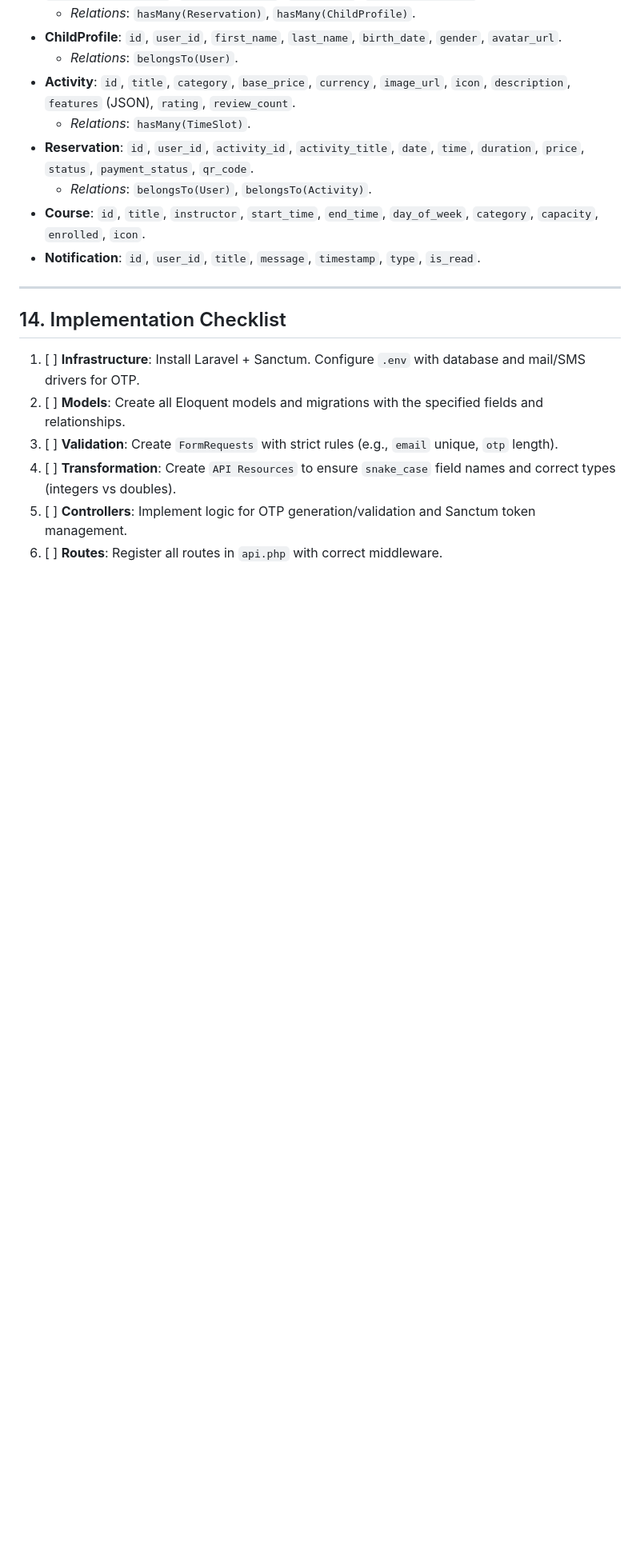
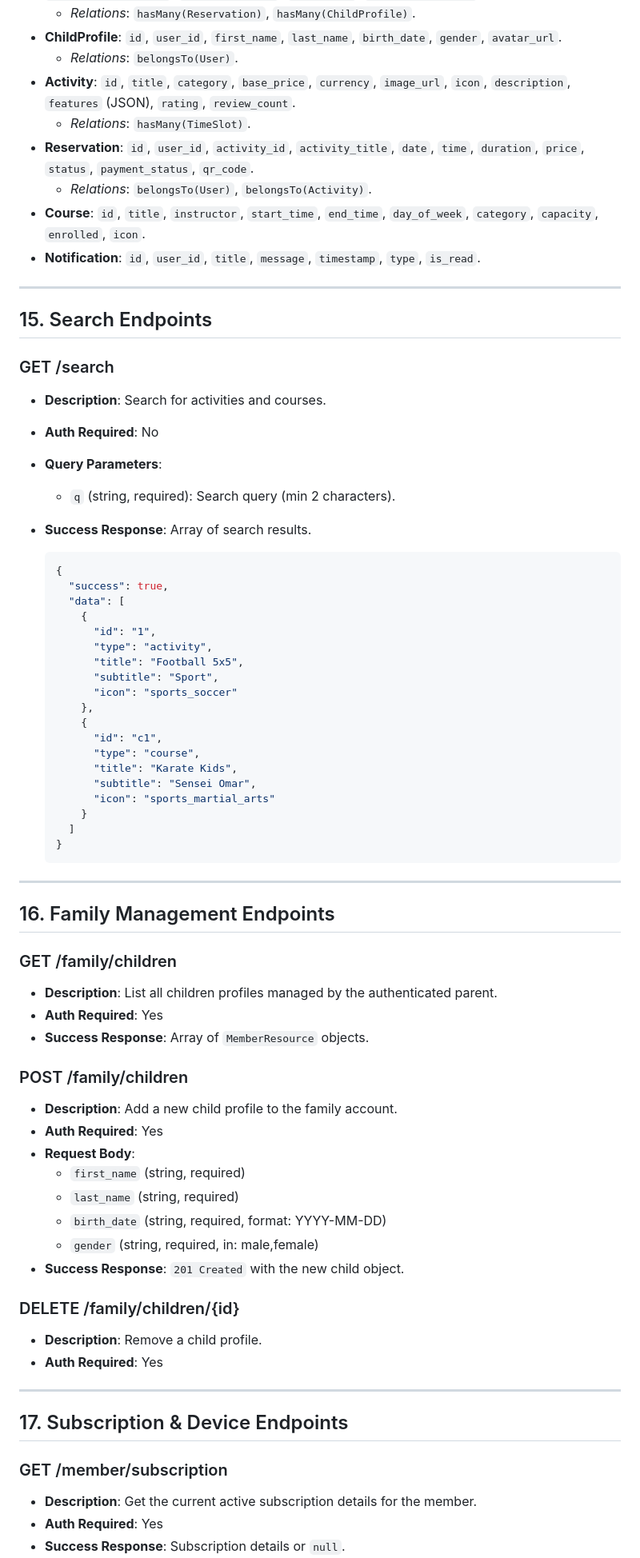
Before and after one commit to abdulbarry-dev/bourgo-arena-mobile, a Markdown page: API.md, the part around one of its changes. Shown at 80% size. GitHub-like rendering; blank space fills up the shorter version.

Commit message:
docs(api): synchronize API.md with backend implementation
- Document requirement for 'activity_slot_id' in reservation requests.
- Add missing endpoints for Search, Family Management, Subscriptions, and Device Token registration.
- Align response examples with current backend data structures (string IDs, snake_case fields).

````diff
--- a/API.md
+++ b/API.md
@@ -448,11 +457,71 @@ Route::prefix('v1')->group(function () {
 
 ---
 
-## 14. Implementation Checklist
+## 15. Search Endpoints
 
-1. [ ] **Infrastructure**: Install Laravel + Sanctum. Configure `.env` with database and mail/SMS drivers for OTP.
-2. [ ] **Models**: Create all Eloquent models and migrations with the specified fields and relationships.
-3. [ ] **Validation**: Create `FormRequests` with strict rules (e.g., `email` unique, `otp` length).
-4. [ ] **Transformation**: Create `API Resources` to ensure `snake_case` field names and correct types (integers vs doubles).
-5. [ ] **Controllers**: Implement logic for OTP generation/validation and Sanctum token management.
-6. [ ] **Routes**: Register all routes in `api.php` with correct middleware.
+### GET /search
+
+* **Description**: Search for activities and courses.
+* **Auth Required**: No
+* **Query Parameters**:
+  * `q` (string, required): Search query (min 2 characters).
+* **Success Response**: Array of search results.
+
+    ```json
+    {
+      "success": true,
+      "data": [
+        {
+          "id": "1",
+          "type": "activity",
+          "title": "Football 5x5",
+          "subtitle": "Sport",
+          "icon": "sports_soccer"
+        },
+        {
+          "id": "c1",
+          "type": "course",
+          "title": "Karate Kids",
+          "subtitle": "Sensei Omar",
+          "icon": "sports_martial_arts"
+        }
+      ]
+    }
+    ```
+
+---
+
+## 16. Family Management Endpoints
+
+### GET /family/children
+
+* **Description**: List all children profiles managed by the authenticated parent.
+* **Auth Required**: Yes
+* **Success Response**: Array of `MemberResource` objects.
+
+### POST /family/children
+
+* **Description**: Add a new child profile to the family account.
+* **Auth Required**: Yes
+* **Request Body**:
+  * `first_name` (string, required)
+  * `last_name` (string, required)
+  * `birth_date` (string, required, format: YYYY-MM-DD)
+  * `gender` (string, required, in: male,female)
+* **Success Response**: `201 Created` with the new child object.
+
+### DELETE /family/children/{id}
+
+* **Description**: Remove a child profile.
+* **Auth Required**: Yes
+
+---
+
+## 17. Subscription & Device Endpoints
+
+### GET /member/subscription
+
+* **Description**: Get the current active subscription details for the member.
+* **Auth Required**: Yes
+* **Success Response**: Subscription details or `null`.
+
````
Also changed, not shown: other parts of API.md (+30 -3 lines).
